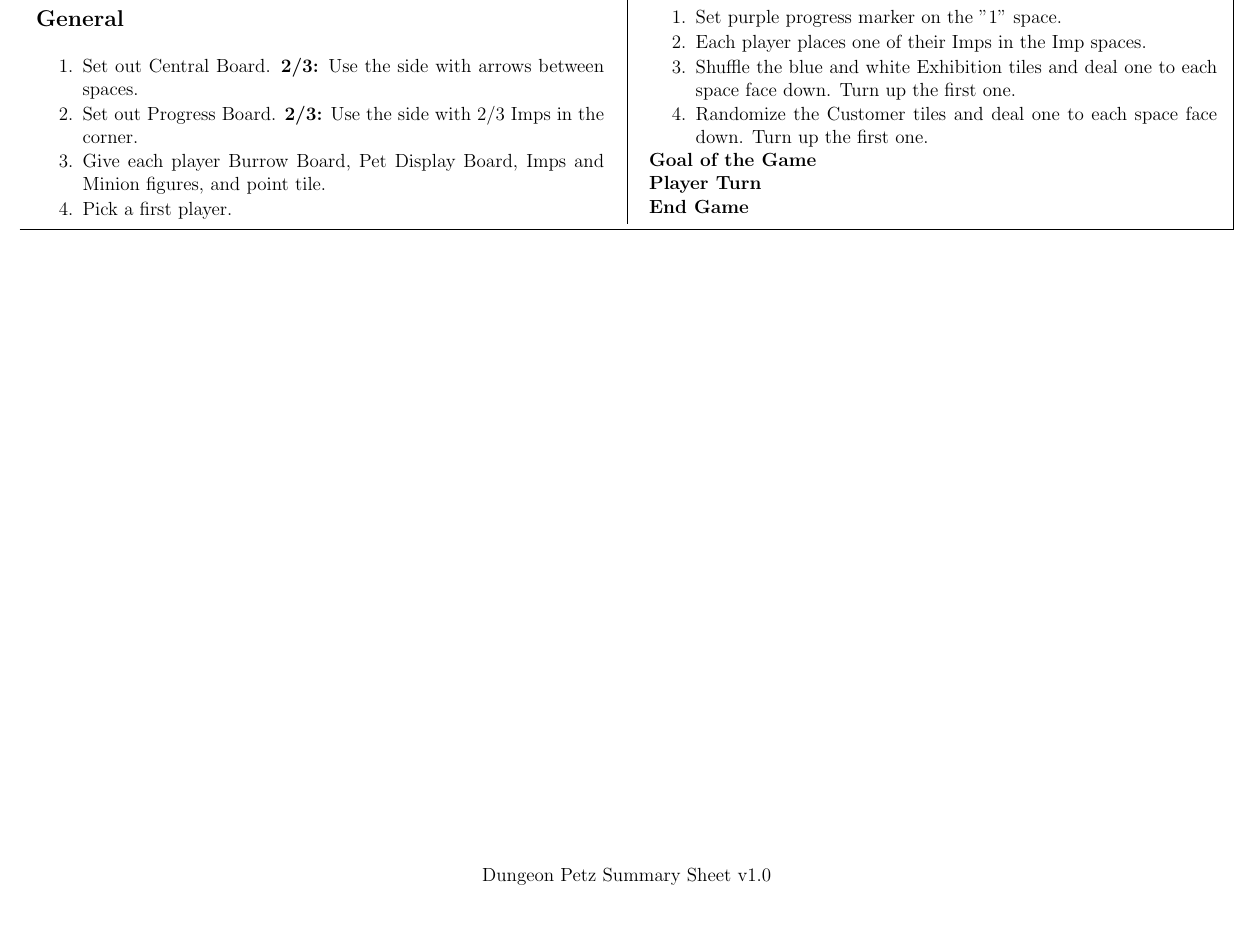
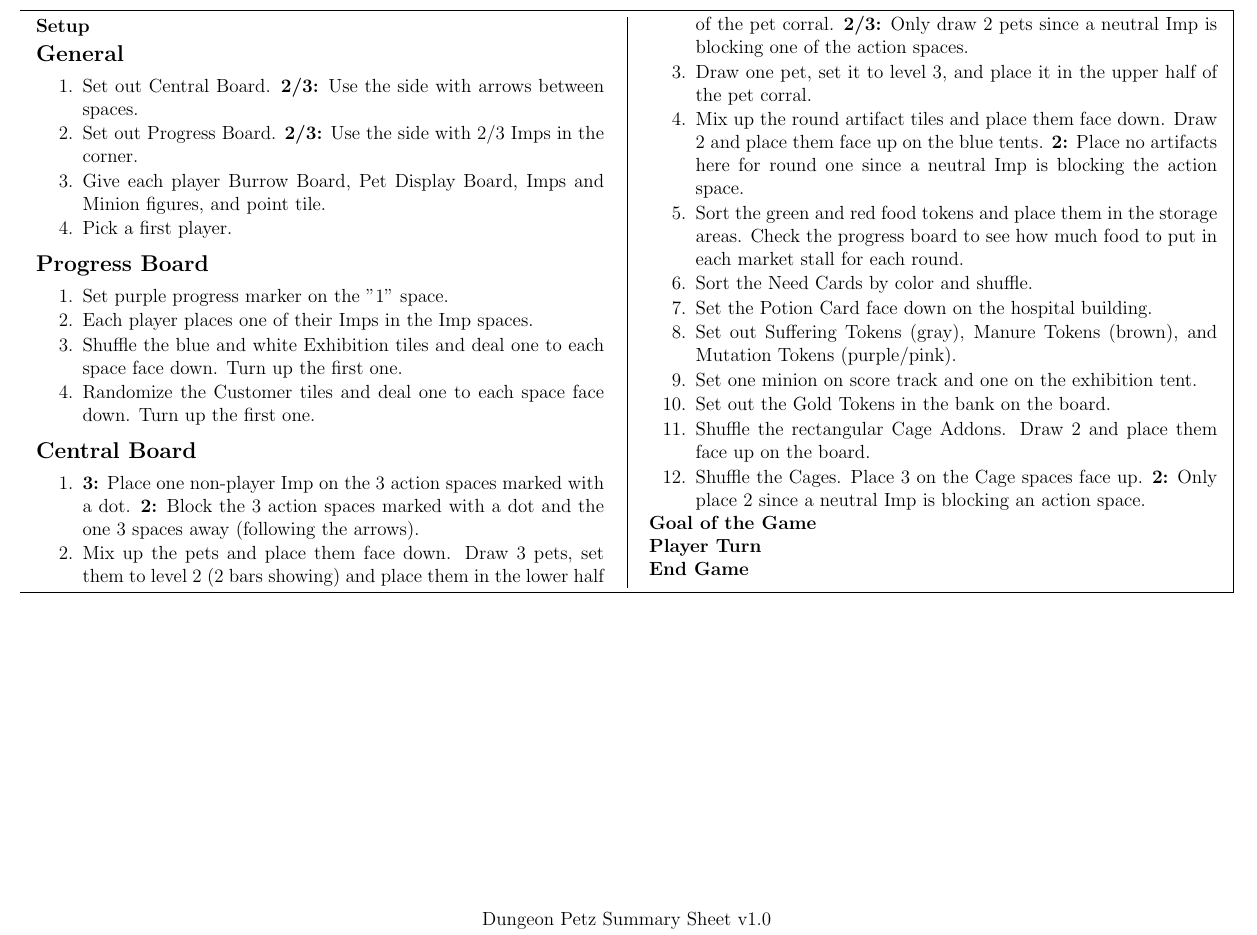
Before and after one commit to MJJoyce/GameSummarySheets, a LaTeX document (DungeonPetz/DungeonPetz.tex): part of the page, cut at the place of the change, the shorter picture padded with empty space. Compiled offline with pdfLaTeX.

Commit message:
Add Central Board setup

```diff
--- a/DungeonPetz/DungeonPetz.tex
+++ b/DungeonPetz/DungeonPetz.tex
@@ -81,6 +81,22 @@
 	\item Randomize the Customer tiles and deal one to each space face down. Turn up the first one.
 \end{enumerateCustom}
 
+\subsection*{Central Board}
+\begin{enumerateCustom}
+	\item \textbf{3:} Place one non-player Imp on the 3 action spaces marked with a dot. \textbf{2:} Block the 3 action spaces marked with a dot and the one 3 spaces away (following the arrows).
+	\item Mix up the pets and place them face down. Draw 3 pets, set them to level 2 (2 bars showing) and place them in the lower half of the pet corral. \textbf{2/3:} Only draw 2 pets since a neutral Imp is blocking one of the action spaces.
+	\item Draw one pet, set it to level 3, and place it in the upper half of the pet corral.
+	\item Mix up the round artifact tiles and place them face down. Draw 2 and place them face up on the blue tents. \textbf{2:} Place no artifacts here for round one since a neutral Imp is blocking the action space.
+	\item Sort the green and red food tokens and place them in the storage areas. Check the progress board to see how much food to put in each market stall for each round.
+	\item Sort the Need Cards by color and shuffle.
+	\item Set the Potion Card face down on the hospital building.
+	\item Set out Suffering Tokens (gray), Manure Tokens (brown), and Mutation Tokens (purple/pink).
+	\item Set one minion on score track and one on the exhibition tent.
+	\item Set out the Gold Tokens in the bank on the board.
+	\item Shuffle the rectangular Cage Addons. Draw 2 and place them face up on the board.
+	\item Shuffle the Cages. Place 3 on the Cage spaces face up. \textbf{2:} Only place 2 since a neutral Imp is blocking an action space.
+\end{enumerateCustom}
+
 \section*{Goal of the Game}
 \section*{Player Turn}
 \section*{End Game}
```
Also changed, not shown: DungeonPetz/DungeonPetz.pdf.
